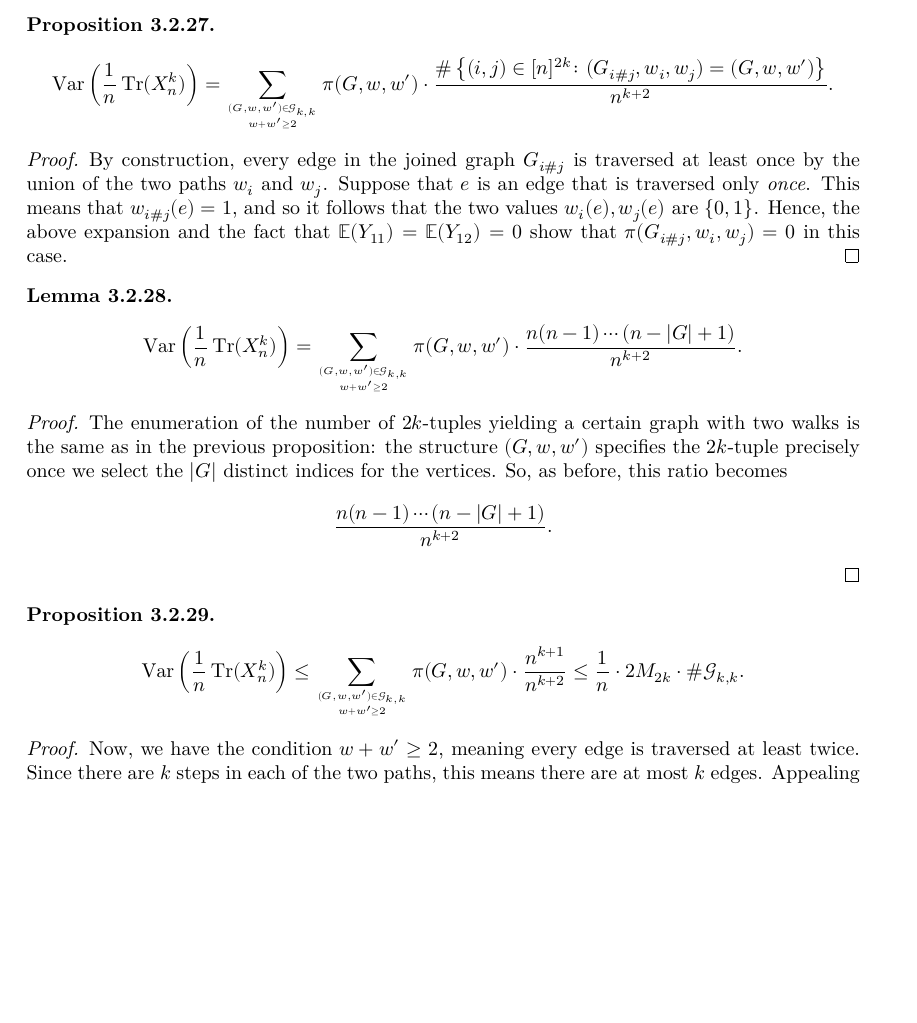
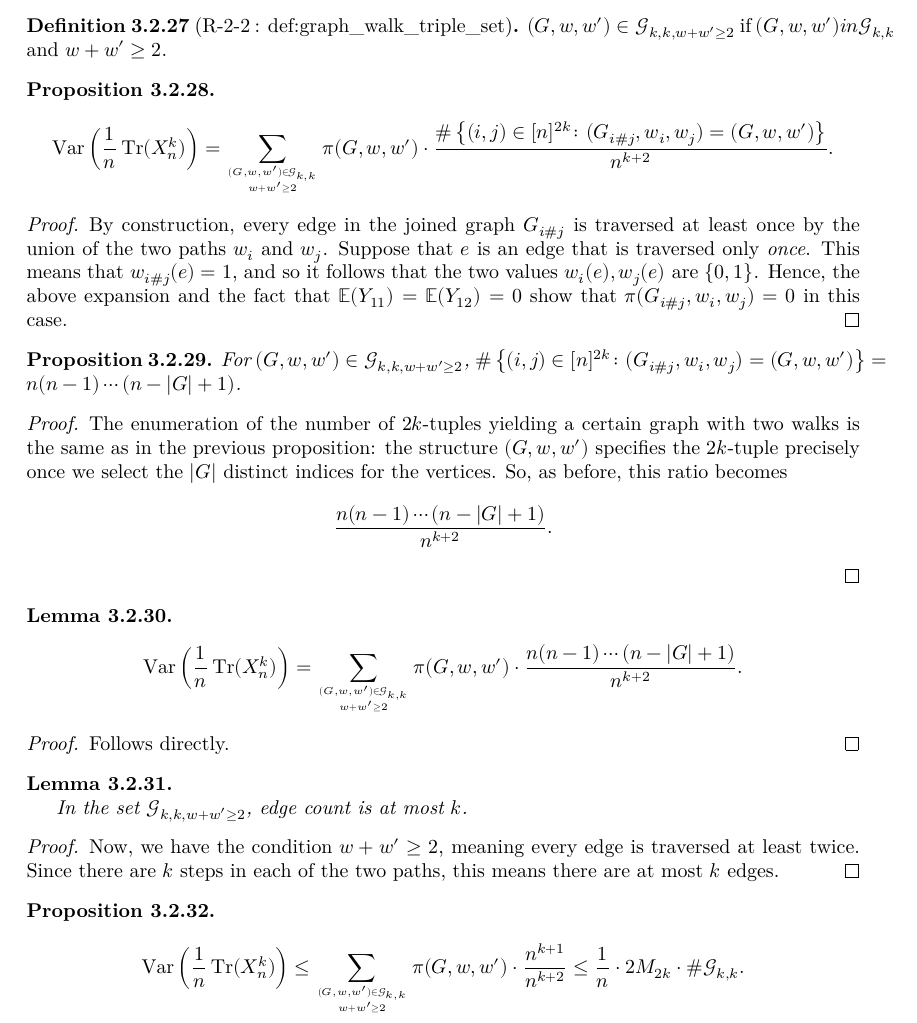
Before and after one commit to FredRaj3/SemicircleLaw, a LaTeX thesis (blueprint/src/print.tex, which reads blueprint/src/chapters/moments.tex): part of page 18 of 27 before the commit and part of page 18 of 28 after it, cut at the place of the change, the shorter picture padded with empty space. Compiled offline with XeLaTeX.

Commit message:
expand dependency

```diff
--- a/blueprint/src/chapters/moments.tex
+++ b/blueprint/src/chapters/moments.tex
@@ -1546,6 +1546,13 @@ This follows from Lemma \ref{lem:eq_equiv_eq_expect}.
 %---------%
 %---------%
 
+\begin{definition}[R-2-2 : def:graph\_walk\_triple\_set]
+  \notready
+  \label{def:graph_walk_triple_set_w_ge_two}
+  \uses{def:graph_walk_triple_set} % n/a
+  $(G,w,w')\in \mathcal{G}_{k,k,w+w'\ge 2}$ if $(G,w,w') in \mathcal{G}_{k,k}$ and $w + w' \ge 2$.
+\end{definition}
+
 
 \begin{proposition}
   \label{prop:var_trace_as_sum}
@@ -1559,29 +1566,54 @@ This follows from Lemma \ref{lem:eq_equiv_eq_expect}.
   By construction, every edge in the joined graph $G_{{i}\#{j}}$ is traversed at least once by the union of the two paths $w_{i}$ and $w_{j}$.  Suppose that $e$ is an edge that is traversed only {\em once}.  This means that $w_{{i}\#{j}}(e) = 1$, and so it follows that the two values $w_{i}(e),w_{j}(e)$ are $\{0,1\}$.  Hence, the above expansion and the fact that $\bE(Y_{11})=\bE(Y_{12})=0$ show that $\pi(G_{{i}\#{j}},w_{i},w_{j}) = 0$ in this case.
 \end{proof}
 
+\begin{proposition}
+  \label{lem:g_w_w_count}
+  \notready
+  \uses{def:index_pair_rel, def:graph_walk_triple_set_w_ge_two}
+  For $(G, w, w') \in \mathcal{G}_{k,k,w+w'\ge 2}$, $\#\left\{(i,{j})\in [n]^{2k}\colon (G_{i\#j},w_{i},w_{j}) = (G,w,w')\right\} = n(n-1)\cdots (n-|G|+1)$.
+\end{proposition}
+
+\begin{proof}
+  \notready
+  The enumeration of the number of $2k$-tuples yielding a certain graph with two walks is the same as in the previous proposition: the structure $(G,w,w')$ specifies the $2k$-tuple precisely once we select the $|G|$ distinct indices for the vertices.  So, as before, this ratio becomes \[ \frac{n(n-1)\cdots (n-|G|+1)}{n^{k+2}}. \]
+\end{proof}
+
 
 \begin{lemma}
   \label{lem:simplified_var_trace_as_sum}
-  \uses{prop:var_trace_as_sum}
+  \uses{prop:var_trace_as_sum, lem:g_w_w_count}
   \notready
   \[ \Var\left( \frac1n\Tr({X}_n^k)\right) = \sum_{(G,w,w')\in \mathcal{G}_{k,k}\atop w+w'\ge 2} \pi(G,w,w')\cdot\frac{n(n-1)\cdots (n-|G|+1)}{n^{k+2}}. \]
 \end{lemma}
 
 \begin{proof}
   \notready
-  The enumeration of the number of $2k$-tuples yielding a certain graph with two walks is the same as in the previous proposition: the structure $(G,w,w')$ specifies the $2k$-tuple precisely once we select the $|G|$ distinct indices for the vertices.  So, as before, this ratio becomes \[ \frac{n(n-1)\cdots (n-|G|+1)}{n^{k+2}}. \]
+  Follows directly.
+\end{proof}
+
+\begin{lemma}
+  \label{lem:g_k_k_edge_count_maximum}
+  \uses{def:graph_walk_triple_set_w_ge_two}
+  \notready
+
+  In the set $\mathcal{G}_{k,k,w+w'\ge 2}$, edge count is at most $k$.
+\end{lemma}
+
+\begin{proof}
+  \notready
+  Now, we have the condition $w+w'\ge 2$, meaning every edge is traversed at least twice.  Since there are $k$ steps in each of the two paths, this means there are at most $k$ edges.
 \end{proof}
 
 \begin{proposition}
   \label{prop:var_upper_bound}
-  \uses{prop:vertex_edge_inequality, lem:simplified_var_trace_as_sum, lem:abs_expect_mul_sub_mul_expect_le}
+  \uses{prop:vertex_edge_inequality, lem:simplified_var_trace_as_sum, lem:abs_expect_mul_sub_mul_expect_le, lem:g_k_k_edge_count_maximum}
   \notready
   \[ \Var\left( \frac1n\Tr({X}_n^k)\right) \le \sum_{(G,w,w')\in\mathcal{G}_{k,k}\atop w+w'\ge 2} \pi(G,w,w')\cdot \frac{n^{k+1}}{n^{k+2}} \le \frac1n\cdot 2M_{2k}\cdot \#\mathcal{G}_{k,k}. \]
 \end{proposition}
 
 \begin{proof}
   \notready
-  Now, we have the condition $w+w'\ge 2$, meaning every edge is traversed at least twice.  Since there are $k$ steps in each of the two paths, this means there are at most $k$ edges.  Appealing again to \ref{prop:vertex_edge_inequality}, it follows that $|G|\le k+1$.  Hence, $n(n-1)\cdots(n-|G|+1) \le n^{|G|} \le n^{k+1}$
+  Appealing again to \ref{prop:vertex_edge_inequality}, it follows that $|G|\le k+1$.  Hence, $n(n-1)\cdots(n-|G|+1) \le n^{|G|} \le n^{k+1}$
 \end{proof}
 
 \begin{theorem}
```
